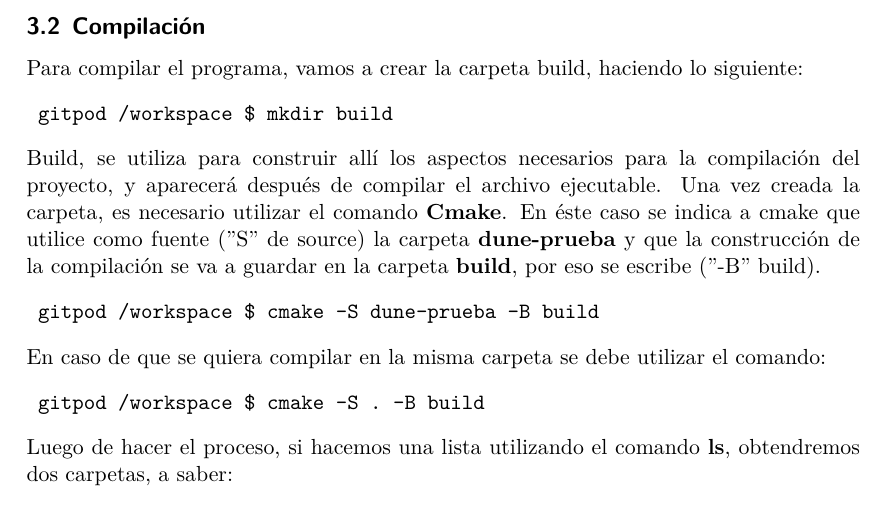
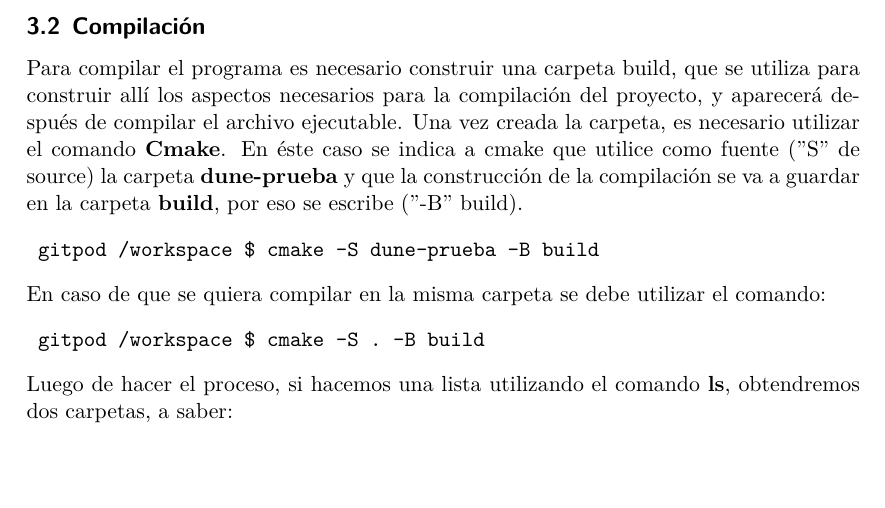
Before and after one commit to cpp-review-dune/dune-learn, a LaTeX document (doc/cheat-sheet/main.tex, which reads doc/cheat-sheet/compilacion.tex): part of page 4 of 5, cut so that both start at the same text, the shorter picture padded with empty space. Compiled offline with XeLaTeX.

Commit message:
actualizando

```diff
--- a/doc/cheat-sheet/compilacion.tex
+++ b/doc/cheat-sheet/compilacion.tex
@@ -1,8 +1,5 @@
-Para compilar el programa, vamos a crear la  carpeta build, haciendo lo siguiente:
-\begin{verbatim}
-	gitpod /workspace $ mkdir build
-\end{verbatim}
-Build, se utiliza para construir allí los aspectos necesarios para la compilación del proyecto, y aparecerá después
+Para compilar el programa es necesario construir una carpeta build, que se utiliza  para construir allí
+los aspectos necesarios para la compilación del proyecto, y aparecerá después
 de compilar el archivo ejecutable.  Una vez creada la carpeta, es necesario utilizar el comando \textbf{Cmake}.  En éste caso se
 indica a cmake que utilice como fuente (''S'' de source) la carpeta \textbf{dune-prueba} y que la construcción de la
 compilación se va a guardar en la carpeta \textbf{build}, por eso se escribe (''-B'' build).
```
Also changed, not shown: doc/cheat-sheet/introduccion.tex (deleted, +0 -5 lines), doc/cheat-sheet/main.pdf, 6 other files.
